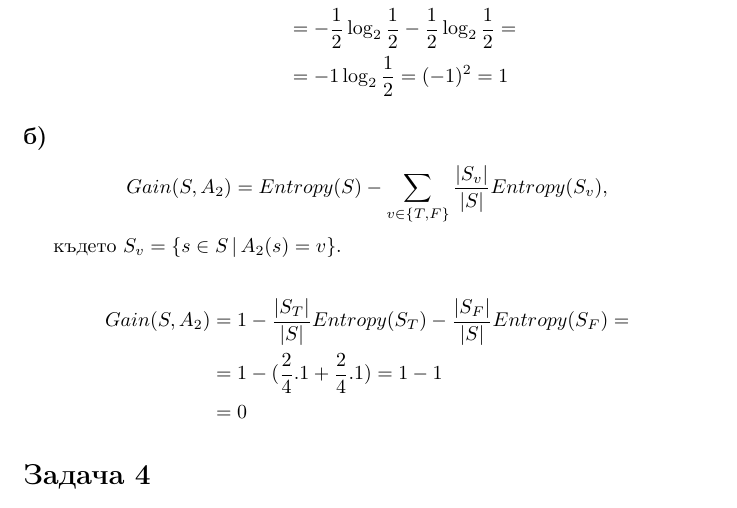
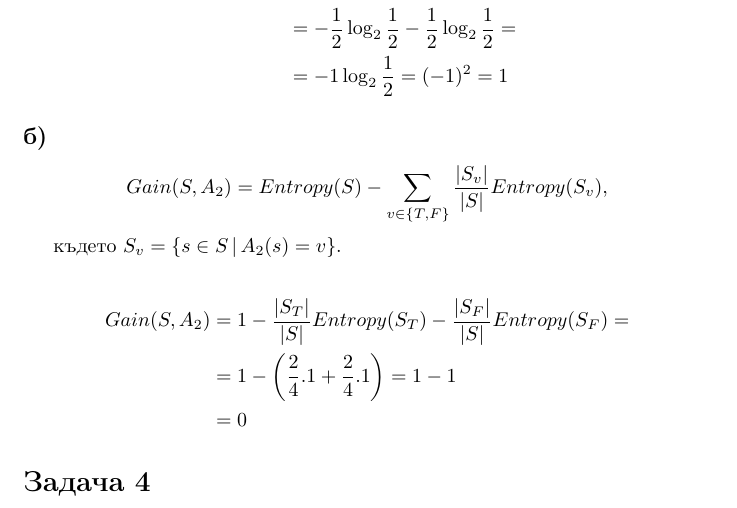
Before and after one commit to yalishanda42/ml-hw, a LaTeX problem sheet (hw1.tex): part of page 2 of 2, cut so that both start at the same text. Compiled offline with pdfLaTeX.

Commit message:
Correct braces

```diff
--- a/hw1.tex
+++ b/hw1.tex
@@ -82,10 +82,9 @@
 
 \begin{align*}
     Gain(S, A_2) &= 1 - \frac{|S_T|}{|S|} Entropy(S_T) - \frac{|S_F|}{|S|} Entropy(S_F) = \\
-      &= 1 - (\frac{2}{4} . 1 + \frac{2}{4} . 1) = 1 - 1 \\
+      &= 1 - \left(\frac{2}{4} . 1 + \frac{2}{4} . 1\right) = 1 - 1 \\
       &= 0
 \end{align*}
-
 
 \section*{Задача 4}
 
```
